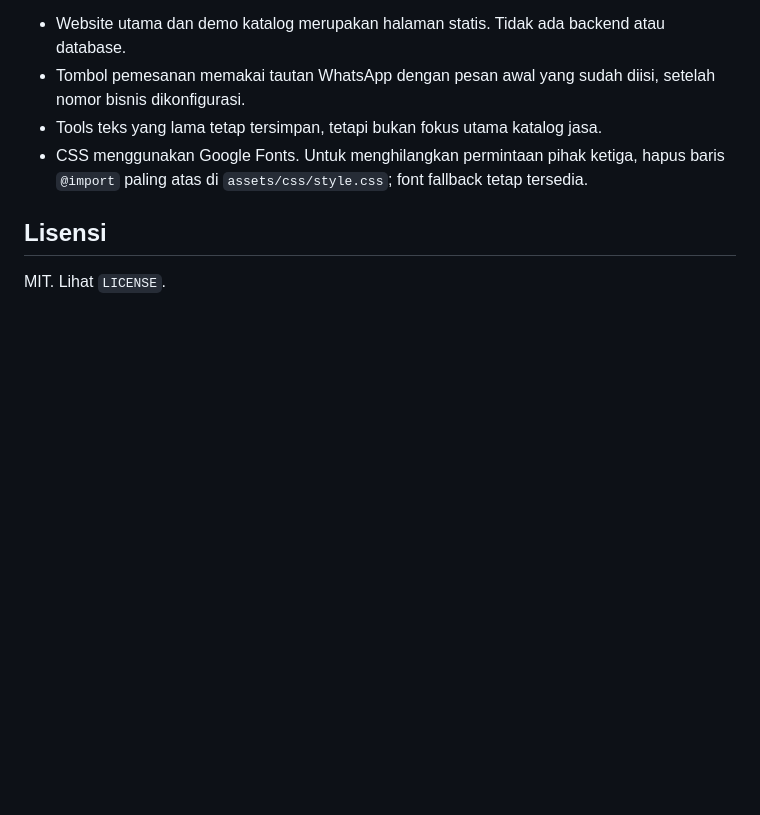
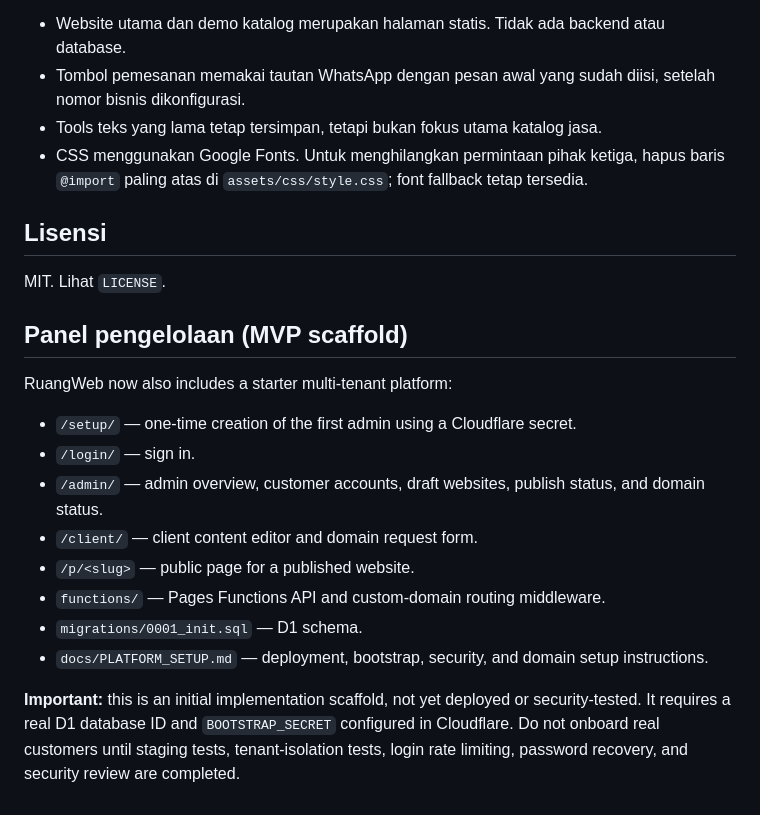
Before and after one commit to jproject777official-tech/launchpage-kit, a Markdown page: README.md, the part around the change. GitHub-like rendering; blank space fills up the shorter version.

Commit message:
Document initial multi-tenant dashboard scaffold

```diff
--- a/README.md
+++ b/README.md
@@ -95,3 +95,18 @@ Panduan resmi: https://developers.cloudflare.com/pages/get-started/git-integrati
 ## Lisensi
 
 MIT. Lihat `LICENSE`.
+
+
+## Panel pengelolaan (MVP scaffold)
+
+RuangWeb now also includes a starter multi-tenant platform:
+- `/setup/` — one-time creation of the first admin using a Cloudflare secret.
+- `/login/` — sign in.
+- `/admin/` — admin overview, customer accounts, draft websites, publish status, and domain status.
+- `/client/` — client content editor and domain request form.
+- `/p/<slug>` — public page for a published website.
+- `functions/` — Pages Functions API and custom-domain routing middleware.
+- `migrations/0001_init.sql` — D1 schema.
+- `docs/PLATFORM_SETUP.md` — deployment, bootstrap, security, and domain setup instructions.
+
+**Important:** this is an initial implementation scaffold, not yet deployed or security-tested. It requires a real D1 database ID and `BOOTSTRAP_SECRET` configured in Cloudflare. Do not onboard real customers until staging tests, tenant-isolation tests, login rate limiting, password recovery, and security review are completed.
```
